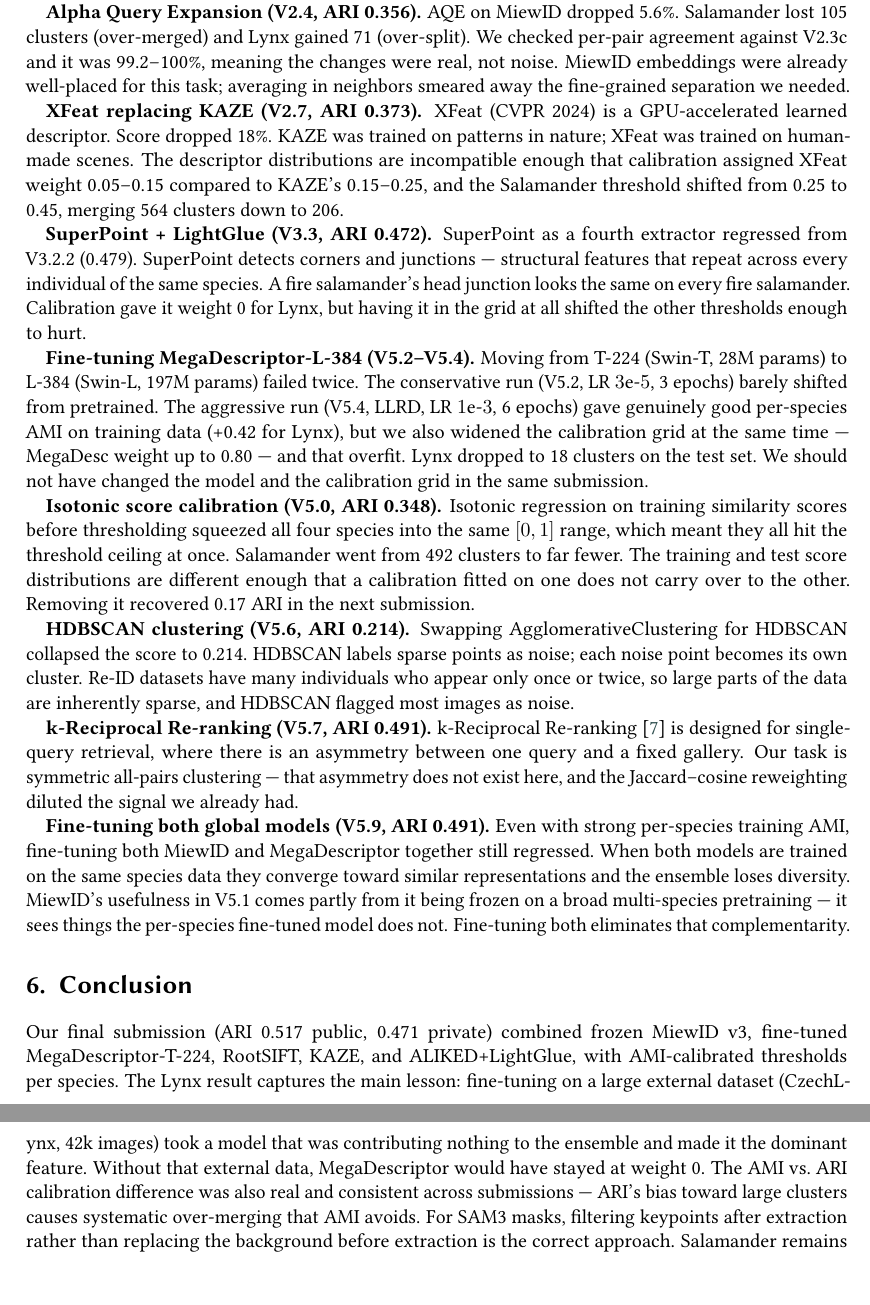
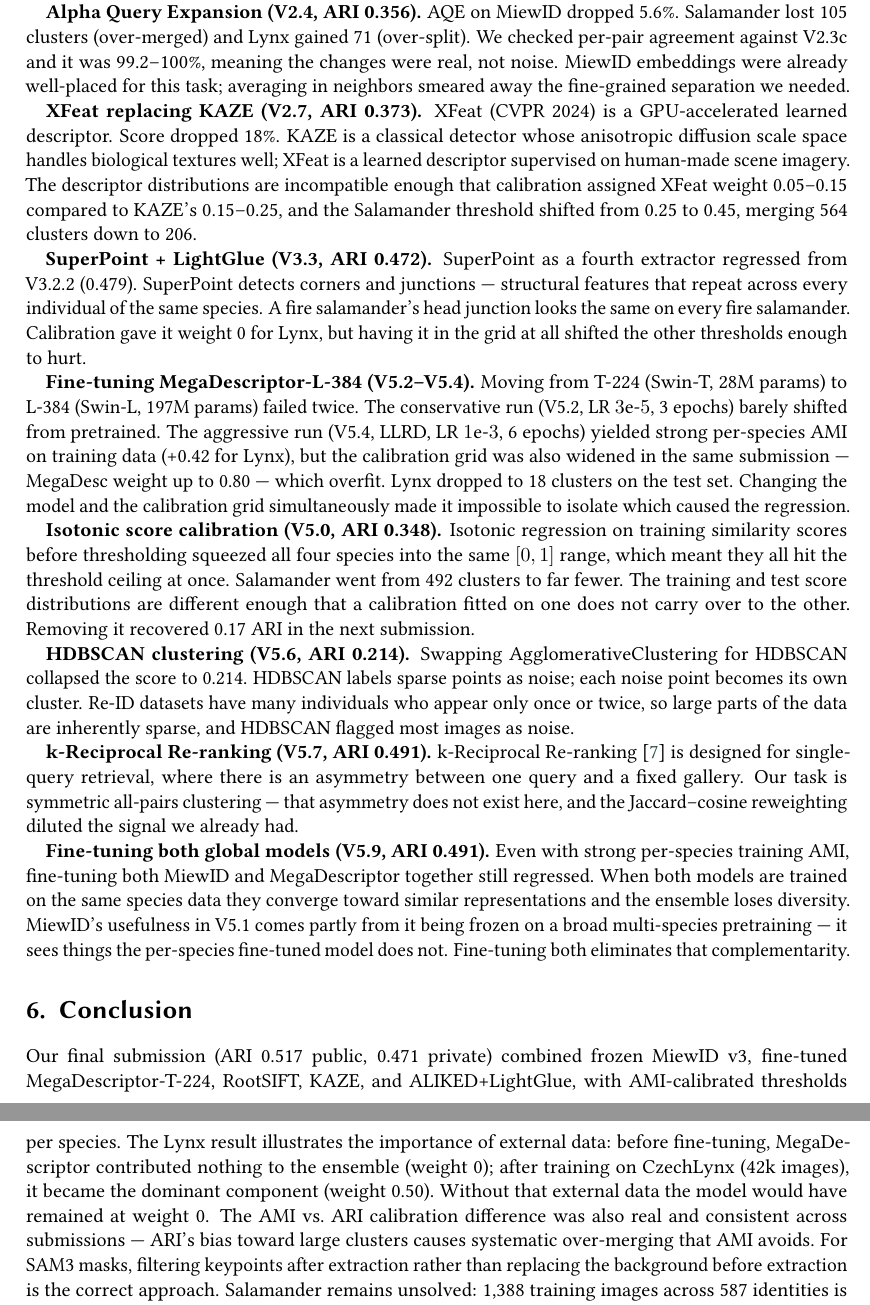
Before and after one commit to SreevaatsavB/animalclef-2026-solution, a LaTeX document (paper/working_note.tex): two parts of pages 6 and 7 of 8, joined at a grey line, cut so that both start at the same text. Compiled offline with pdfLaTeX; a LaTeX package or settings file that is missing is left out.

Commit message:
remove informal phrasing and fix factual error in KAZE description

```diff
--- a/paper/working_note.tex
+++ b/paper/working_note.tex
@@ -351,7 +350,9 @@ fine-grained separation we needed.
 
 \textbf{XFeat replacing KAZE (V2.7, ARI 0.373).}
 XFeat (CVPR 2024) is a GPU-accelerated learned descriptor. Score dropped 18\%.
-KAZE was trained on patterns in nature; XFeat was trained on human-made scenes.
+KAZE is a classical detector whose anisotropic diffusion scale space handles
+biological textures well; XFeat is a learned descriptor supervised on
+human-made scene imagery.
 The descriptor distributions are incompatible enough that calibration assigned
 XFeat weight 0.05--0.15 compared to KAZE's 0.15--0.25, and the Salamander
 threshold shifted from 0.25 to 0.45, merging 564 clusters down to 206.
@@ -367,10 +368,11 @@ in the grid at all shifted the other thresholds enough to hurt.
 Moving from T-224 (Swin-T, 28M params) to L-384 (Swin-L, 197M params) failed
 twice. The conservative run (V5.2, LR $3\text{e-}5$, 3 epochs) barely shifted
 from pretrained. The aggressive run (V5.4, LLRD, LR $1\text{e-}3$, 6 epochs)
-gave genuinely good per-species AMI on training data (+0.42 for Lynx), but we
-also widened the calibration grid at the same time --- MegaDesc weight up to
-0.80 --- and that overfit. Lynx dropped to 18 clusters on the test set. We should
-not have changed the model and the calibration grid in the same submission.
+yielded strong per-species AMI on training data (+0.42 for Lynx), but the
+calibration grid was also widened in the same submission --- MegaDesc weight up
+to 0.80 --- which overfit. Lynx dropped to 18 clusters on the test set. Changing
+the model and the calibration grid simultaneously made it impossible to isolate
+which caused the regression.
 
 \textbf{Isotonic score calibration (V5.0, ARI 0.348).}
 Isotonic regression on training similarity scores before thresholding squeezed all
@@ -406,10 +408,10 @@ model does not. Fine-tuning both eliminates that complementarity.
 
 Our final submission (ARI 0.517 public, 0.471 private) combined frozen MiewID v3,
 fine-tuned MegaDescriptor-T-224, RootSIFT, KAZE, and ALIKED+LightGlue, with
-AMI-calibrated thresholds per species. The Lynx result captures the main lesson:
-fine-tuning on a large external dataset (CzechLynx, 42k images) took a model that
-was contributing nothing to the ensemble and made it the dominant feature. Without
-that external data, MegaDescriptor would have stayed at weight 0. The AMI vs.\ ARI
+AMI-calibrated thresholds per species. The Lynx result illustrates the importance of external data: before fine-tuning,
+MegaDescriptor contributed nothing to the ensemble (weight 0); after training on
+CzechLynx (42k images), it became the dominant component (weight 0.50). Without
+that external data the model would have remained at weight 0. The AMI vs.\ ARI
 calibration difference was also real and consistent across submissions --- ARI's
 bias toward large clusters causes systematic over-merging that AMI avoids. For
 SAM3 masks, filtering keypoints after extraction rather than replacing the
```
Also changed, not shown: paper/working_note.tex (35 more changed lines).
